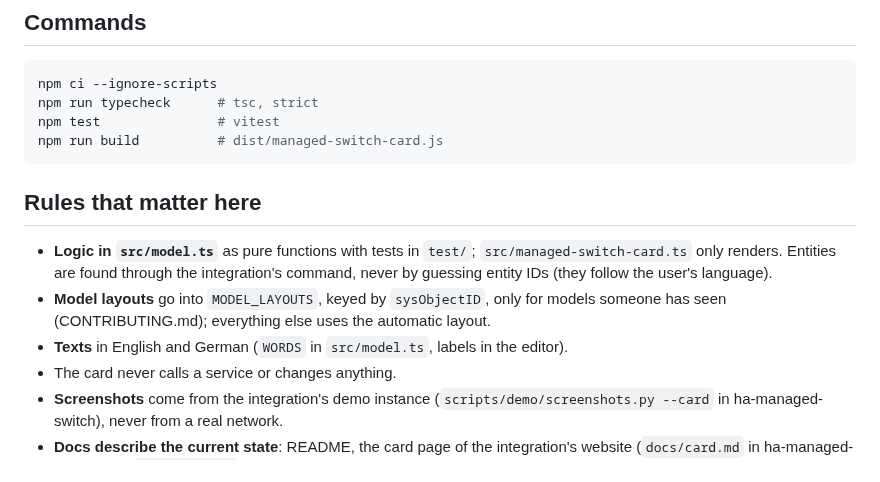
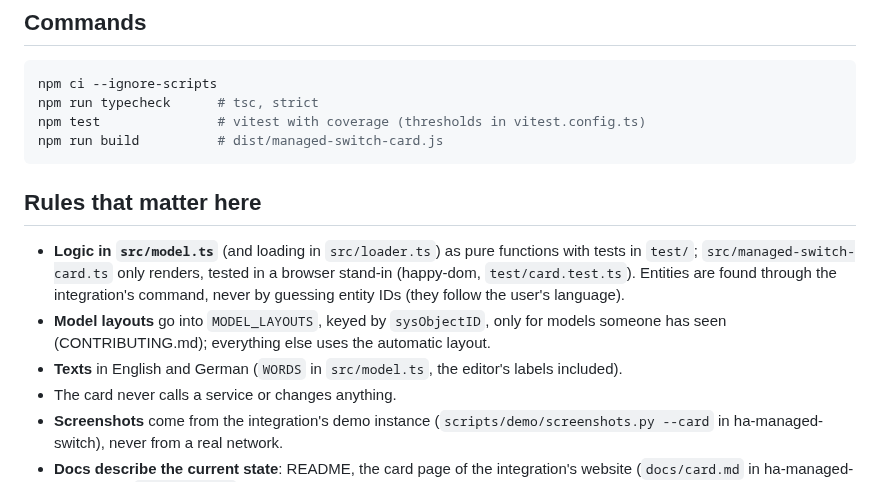
Before and after one commit to eizedev/managed-switch-card, a Markdown page: AGENTS.md, the part around the change. Drawn GitHub-style.

````diff
--- a/AGENTS.md
+++ b/AGENTS.md
@@ -14,18 +14,19 @@ reads only: the integration's WebSocket command `managed_switch/ports` and entit
 ```sh
 npm ci --ignore-scripts
 npm run typecheck      # tsc, strict
-npm test               # vitest
+npm test               # vitest with coverage (thresholds in vitest.config.ts)
 npm run build          # dist/managed-switch-card.js
 ```
 
 ## Rules that matter here
 
-- **Logic in `src/model.ts`** as pure functions with tests in `test/`; `src/managed-switch-card.ts`
-  only renders. Entities are found through the integration's command, never by guessing entity
+- **Logic in `src/model.ts`** (and loading in `src/loader.ts`) as pure functions with tests in
+  `test/`; `src/managed-switch-card.ts` only renders, tested in a browser stand-in (happy-dom,
+  `test/card.test.ts`). Entities are found through the integration's command, never by guessing entity
   IDs (they follow the user's language).
 - **Model layouts** go into `MODEL_LAYOUTS`, keyed by `sysObjectID`, only for models someone has
   seen (CONTRIBUTING.md); everything else uses the automatic layout.
-- **Texts** in English and German (`WORDS` in `src/model.ts`, labels in the editor).
+- **Texts** in English and German (`WORDS` in `src/model.ts`, the editor's labels included).
 - The card never calls a service or changes anything.
 - **Screenshots** come from the integration's demo instance (`scripts/demo/screenshots.py --card`
   in ha-managed-switch), never from a real network.
````
Also changed, not shown: CHANGELOG.md (+10 -1 lines), README.md (+1 -0 lines), assets/card.png, 6 other files.
